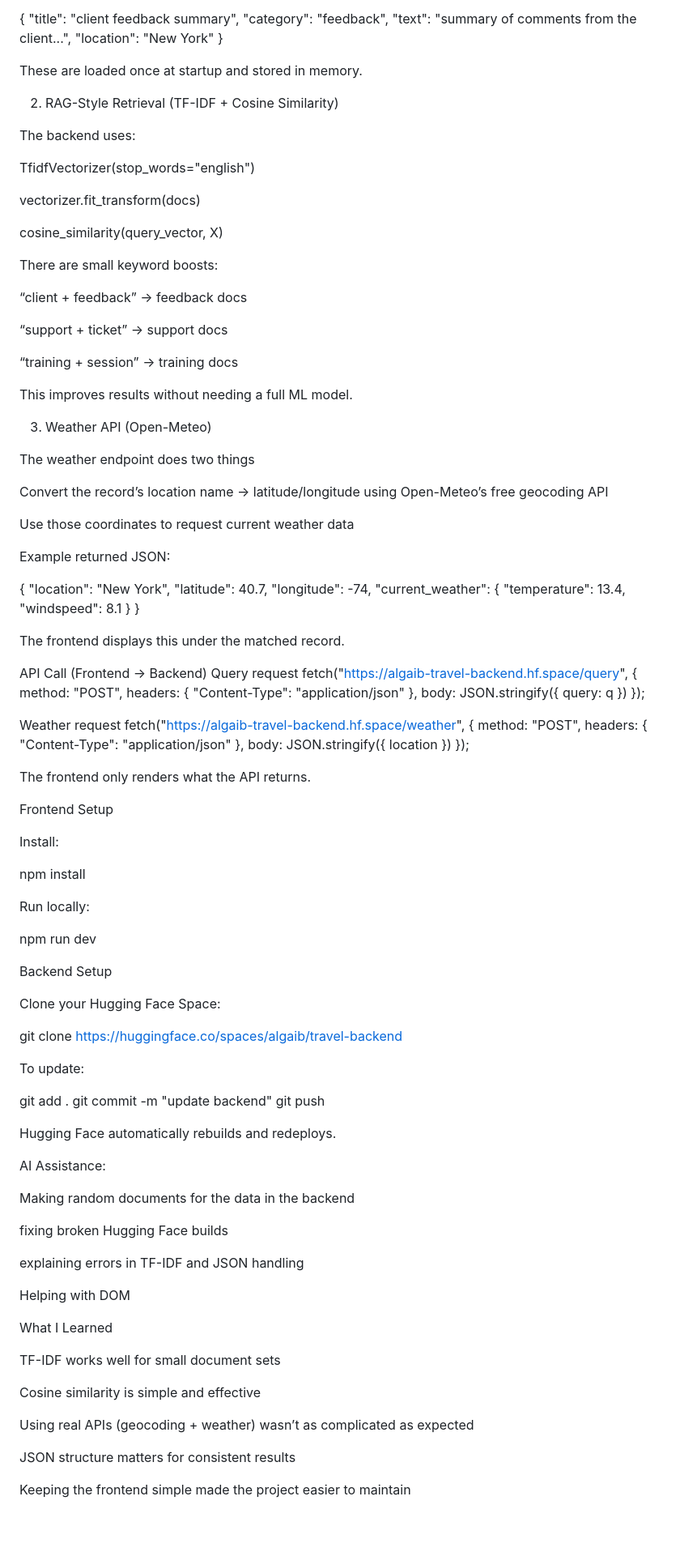
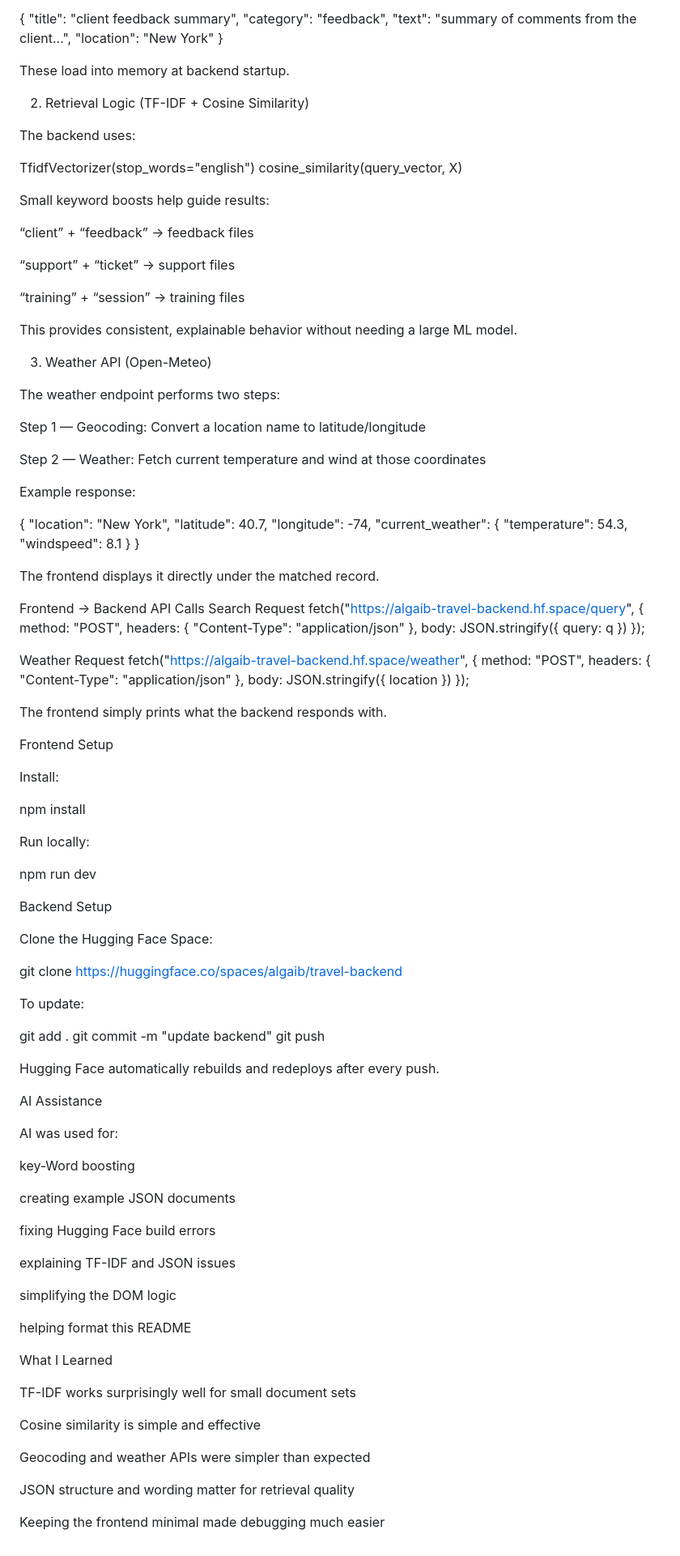
Before and after one commit to languageinstinct/website, a Markdown page: README.md, the part around one of its changes. Shown at 81% size. Rendered like a GitHub page; blank space fills up the shorter version.

Commit message:
Enhance README with frontend and backend details
Updated README with detailed project structure and functionality.

```diff
--- a/README.md
+++ b/README.md
@@ -76,61 +102,60 @@ Each internal record looks like:
 }
 
 
-These are loaded once at startup and stored in memory.
+These load into memory at backend startup.
 
-2. RAG-Style Retrieval (TF-IDF + Cosine Similarity)
+2. Retrieval Logic (TF-IDF + Cosine Similarity)
 
 The backend uses:
 
 TfidfVectorizer(stop_words="english")
-
-vectorizer.fit_transform(docs)
-
 cosine_similarity(query_vector, X)
 
-There are small keyword boosts:
 
-“client + feedback” → feedback docs
+Small keyword boosts help guide results:
 
-“support + ticket” → support docs
+“client” + “feedback” → feedback files
 
-“training + session” → training docs
+“support” + “ticket” → support files
 
-This improves results without needing a full ML model.
+“training” + “session” → training files
+
+This provides consistent, explainable behavior without needing a large ML model.
 
 3. Weather API (Open-Meteo)
 
-The weather endpoint does two things
+The weather endpoint performs two steps:
 
-Convert the record’s location name → latitude/longitude
-using Open-Meteo’s free geocoding API
+Step 1 — Geocoding:
+Convert a location name to latitude/longitude
 
-Use those coordinates to request current weather data
+Step 2 — Weather:
+Fetch current temperature and wind at those coordinates
 
-Example returned JSON:
+Example response:
 
 {
   "location": "New York",
   "latitude": 40.7,
   "longitude": -74,
   "current_weather": {
-    "temperature": 13.4,
+    "temperature": 54.3,
     "windspeed": 8.1
   }
 }
 
 
-The frontend displays this under the matched record.
+The frontend displays it directly under the matched record.
 
-API Call (Frontend → Backend)
-Query request
+Frontend → Backend API Calls
+Search Request
 fetch("https://algaib-travel-backend.hf.space/query", {
   method: "POST",
   headers: { "Content-Type": "application/json" },
   body: JSON.stringify({ query: q })
 });
 
-Weather request
+Weather Request
 fetch("https://algaib-travel-backend.hf.space/weather", {
   method: "POST",
   headers: { "Content-Type": "application/json" },
@@ -138,7 +163,7 @@ fetch("https://algaib-travel-backend.hf.space/weather", {
 });
 
 
-The frontend only renders what the API returns.
+The frontend simply prints what the backend responds with.
 
 Frontend Setup
 
@@ -153,7 +178,7 @@ npm run dev
 
 Backend Setup
 
-Clone your Hugging Face Space:
+Clone the Hugging Face Space:
 
 git clone https://huggingface.co/spaces/algaib/travel-backend
 
@@ -165,26 +190,32 @@ git commit -m "update backend"
 git push
 
 
-Hugging Face automatically rebuilds and redeploys.
+Hugging Face automatically rebuilds and redeploys after every push.
 
-AI Assistance:
+AI Assistance
 
-Making random documents for the data in the backend
+AI was used for:
 
-fixing broken Hugging Face builds
+key-Word boosting
 
-explaining errors in TF-IDF and JSON handling
+creating example JSON documents
 
-Helping with DOM
+fixing Hugging Face build errors
+
+explaining TF-IDF and JSON issues
+
+simplifying the DOM logic
+
+helping format this README
 
 What I Learned
 
-TF-IDF works well for small document sets
+TF-IDF works surprisingly well for small document sets
 
 Cosine similarity is simple and effective
 
-Using real APIs (geocoding + weather) wasn’t as complicated as expected
+Geocoding and weather APIs were simpler than expected
 
-JSON structure matters for consistent results
+JSON structure and wording matter for retrieval quality
 
-Keeping the frontend simple made the project easier to maintain
+Keeping the frontend minimal made debugging much easier
```
Also changed, not shown: other parts of README.md (+44 -18 lines).
